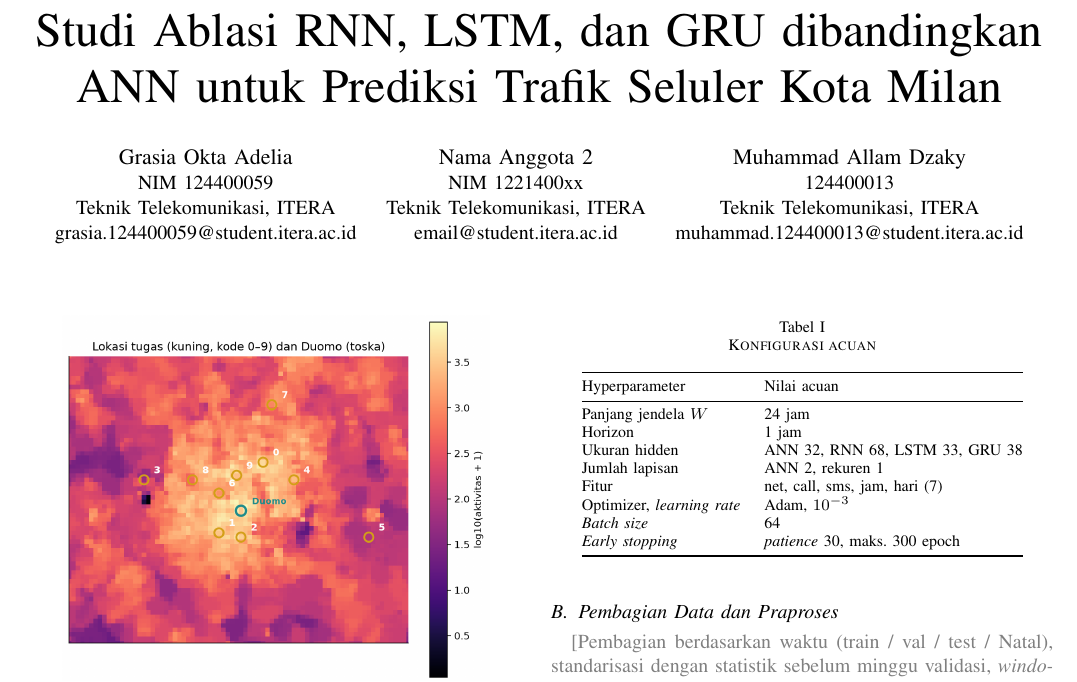
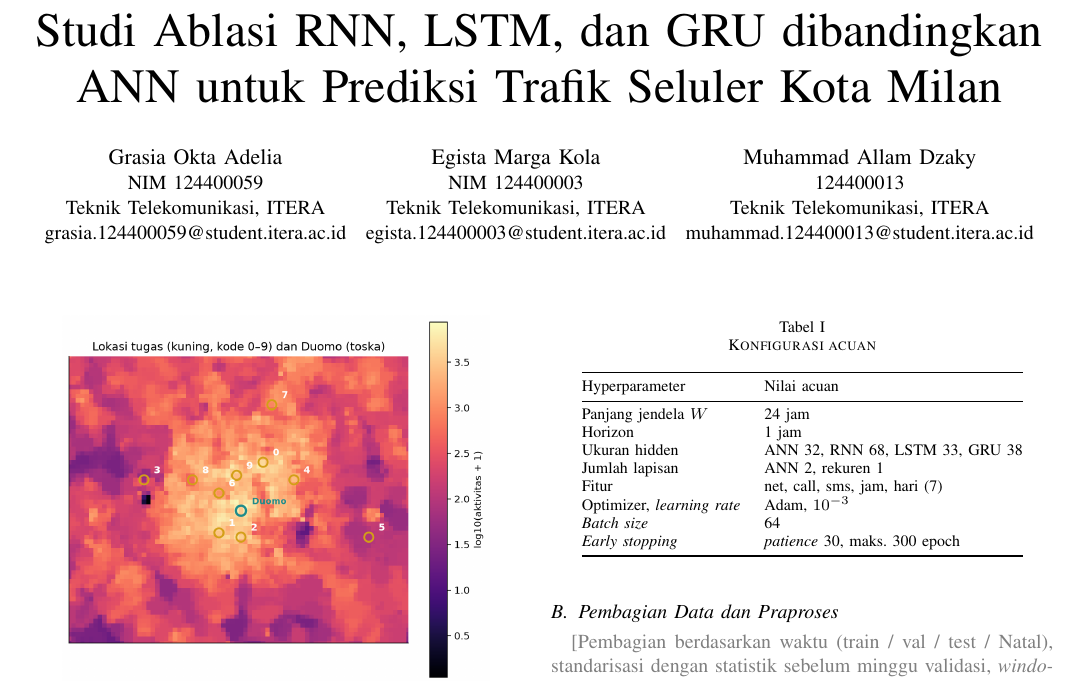
Before and after one commit to grasiaoktaa/dlw-tugas-, a LaTeX paper (laporan-latex/main.tex): part of page 1 of 2, cut so that both start at the same text. Compiled offline with pdfLaTeX.

Commit message:
Update member details in main.tex

```diff
--- a/laporan-latex/main.tex
+++ b/laporan-latex/main.tex
@@ -37,10 +37,10 @@
 Teknik Telekomunikasi, ITERA\\
 grasia.124400059@student.itera.ac.id}
 \and
-\IEEEauthorblockN{Nama Anggota 2}
-\IEEEauthorblockA{NIM 1221400xx\\
+\IEEEauthorblockN{Egista Marga Kola}
+\IEEEauthorblockA{NIM 124400003\\
 Teknik Telekomunikasi, ITERA\\
-email@student.itera.ac.id}
+egista.124400003@student.itera.ac.id}
 \and
 \IEEEauthorblockN{Muhammad Allam Dzaky}
 \IEEEauthorblockA{124400013\\
```
